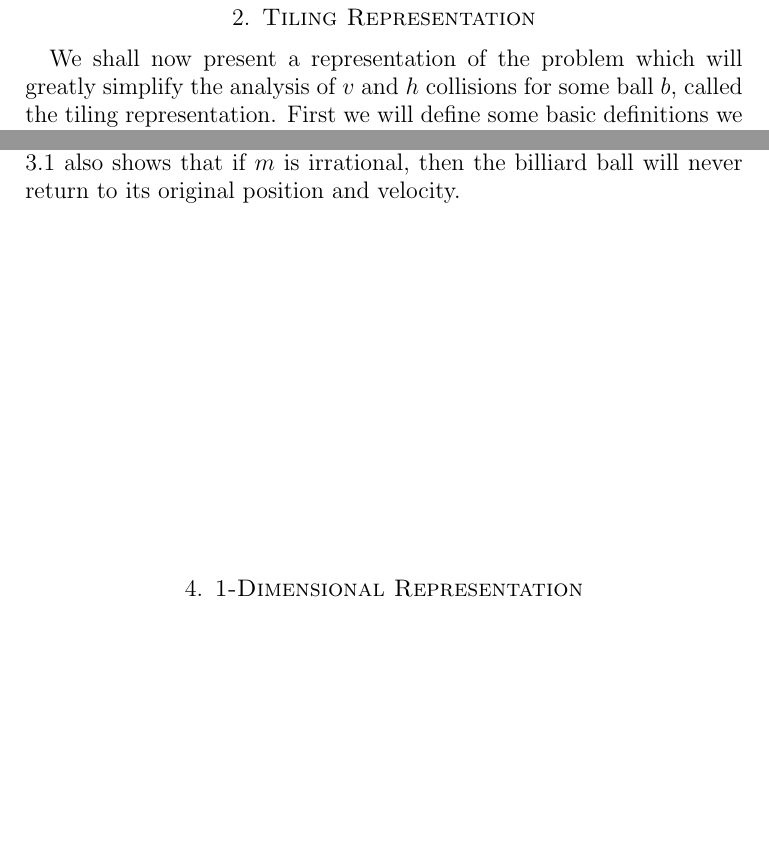
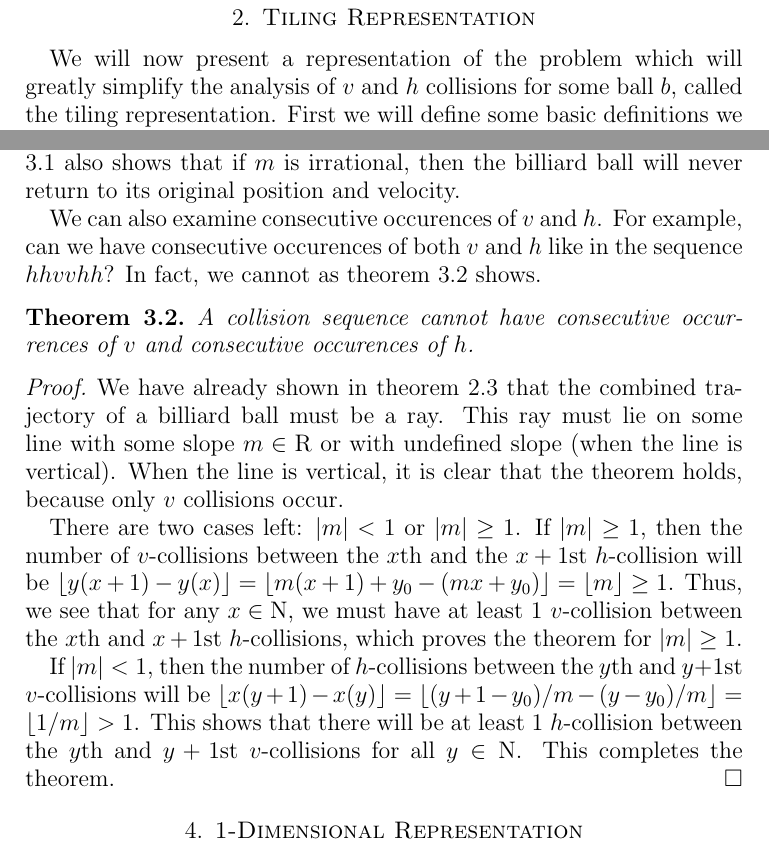
Before and after one commit to spectralflight/billiards, a LaTeX paper (paper/paper.tex, which reads paper/properties.tex, paper/tiling.tex): two parts of pages 4 and 8 of 11, joined at a grey line, cut so that both start at the same text, the shorter picture padded with empty space. Compiled offline with pdfLaTeX.

Commit message:
Consecutive collisions property.

```diff
--- a/paper/properties.tex
+++ b/paper/properties.tex
@@ -20,3 +20,17 @@ We will now use the tiling representation that we have developed to discover pro
 Theorem \ref{theorem:periodicity} shows that if $m \in \mathrm{Q}$, then the billiard ball will eventually return to it's original position $\bvec{x}_0$ with its original velocity $\bvec{v}_0$. Seeing why this is true is just a matter of using the tiling representation. We note that every second square in either the $x$ or $y$ direction is the same (because of the transitivity of reflection). Therefore, every second square will have a trajectory that exactly corresponds to the trajectory in the original square.
 
 Thus, if $y_0 \equiv mk + y_0 \pmod{2}$, then the $y$-intercept from one of the secondary squares is the same as the $y$-intercept from the original square. Since we know that the secondary squares have the same trajectories as in the original square, we see that the trajectory will have returned to its original position (since the velocity is the same). Thus, if $y_0 \equiv mk + y_0 \pmod{2}$, then we know that the billiard ball will return to its original position with its original velocity. Theorem \ref{theorem:periodicity} also shows that if $m$ is irrational, then the billiard ball will never return to its original position and velocity.
+
+We can also examine consecutive occurences of $v$ and $h$. For example, can we have consecutive occurences of both $v$ and $h$ like in the sequence $hhvvhh$? In fact, we cannot as theorem \ref{theorem:consecutive-collisions} shows.
+
+\begin{theorem}
+  \label{theorem:consecutive-collisions}
+  A collision sequence cannot have consecutive occurrences of $v$ and consecutive occurences of $h$.
+\end{theorem}
+\begin{proof}
+  We have already shown in theorem \ref{theorem:straight-line} that the combined trajectory of a billiard ball must be a ray. This ray must lie on some line with some slope $m \in \mathrm{R}$ or with undefined slope (when the line is vertical). When the line is vertical, it is clear that the theorem holds, because only $v$ collisions occur.
+
+  There are two cases left: $|m| < 1$ or $|m| \geq 1$. If $|m| \geq 1$, then the number of $v$-collisions between the $x$th and the $x+1$st $h$-collision will be $\lfloor y(x+1) - y(x) \rfloor = \lfloor m(x+1) + y_0 - (mx + y_0) \rfloor = \lfloor m \rfloor \geq 1$. Thus, we see that for any $x \in \mathrm{N}$, we must have at least 1 $v$-collision between the $x$th and $x+1$st $h$-collisions, which proves the theorem for $|m| \geq 1$.
+
+  If $|m| < 1$, then the number of $h$-collisions between the $y$th and $y+1$st $v$-collisions will be $\lfloor x(y+1) - x(y) \rfloor = \lfloor (y + 1 - y_0)/m - (y - y_0)/m \rfloor = \lfloor 1/m \rfloor > 1$. This shows that there will be at least 1 $h$-collision between the $y$th and $y+1$st $v$-collisions for all $y \in \mathrm{N}$. This completes the theorem.
+\end{proof}
--- a/paper/tiling.tex
+++ b/paper/tiling.tex
@@ -1,4 +1,4 @@
-We shall now present a representation of the problem which will greatly simplify the analysis of $v$ and $h$ collisions for some ball $b$, called the tiling representation. First we will define some basic definitions we need to explain the tiling representation.
+We will now present a representation of the problem which will greatly simplify the analysis of $v$ and $h$ collisions for some ball $b$, called the tiling representation. First we will define some basic definitions we need to explain the tiling representation.
 
 \begin{definition}
   A billiard ball \emph{trajectory} $\tau(t_0, t_1)$ is the curved traced by a billiard ball $b$ between times $t_0$ and $t_1$.
```
Also changed, not shown: paper/introduction.tex (+6 -6 lines), paper/tiling.tex (2 more changed lines).
